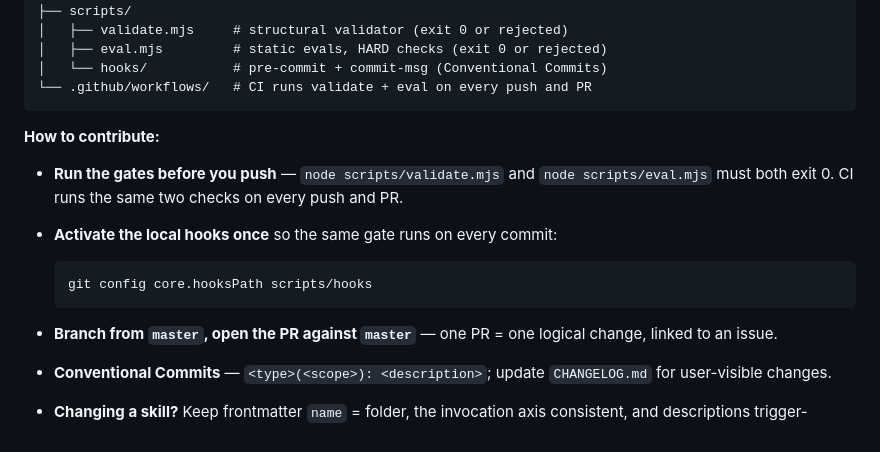
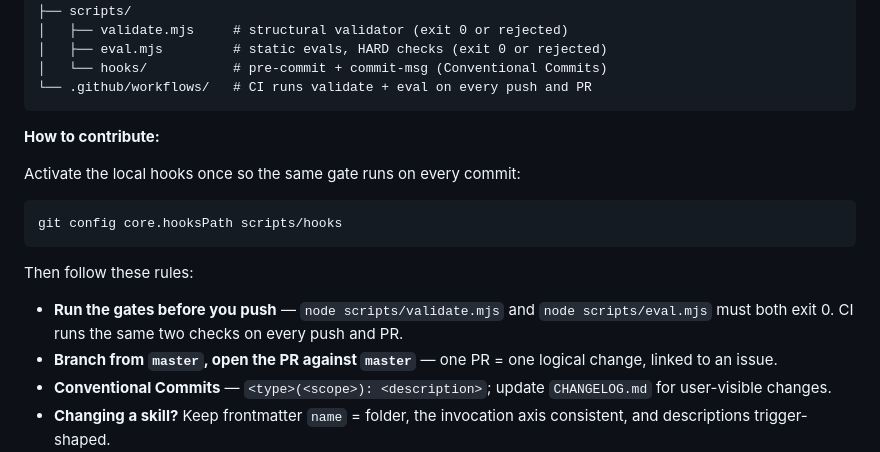
Before and after one commit to nadiwerk/trust-no-agent, a Markdown page: README.md, the part around the change. Rendered like a GitHub page.

Commit message:
docs(readme): move hook code block out of the contributing bullet list

````diff
--- a/README.md
+++ b/README.md
@@ -168,12 +168,15 @@ trust-no-agent/
 
 **How to contribute:**
 
+Activate the local hooks once so the same gate runs on every commit:
+
+```bash
+git config core.hooksPath scripts/hooks
+```
+
+Then follow these rules:
+
 - **Run the gates before you push** — `node scripts/validate.mjs` and `node scripts/eval.mjs` must both exit 0. CI runs the same two checks on every push and PR.
-- **Activate the local hooks once** so the same gate runs on every commit:
-
-  ```bash
-  git config core.hooksPath scripts/hooks
-  ```
 - **Branch from `master`, open the PR against `master`** — one PR = one logical change, linked to an issue.
 - **Conventional Commits** — `<type>(<scope>): <description>`; update `CHANGELOG.md` for user-visible changes.
 - **Changing a skill?** Keep frontmatter `name` = folder, the invocation axis consistent, and descriptions trigger-shaped.
````
